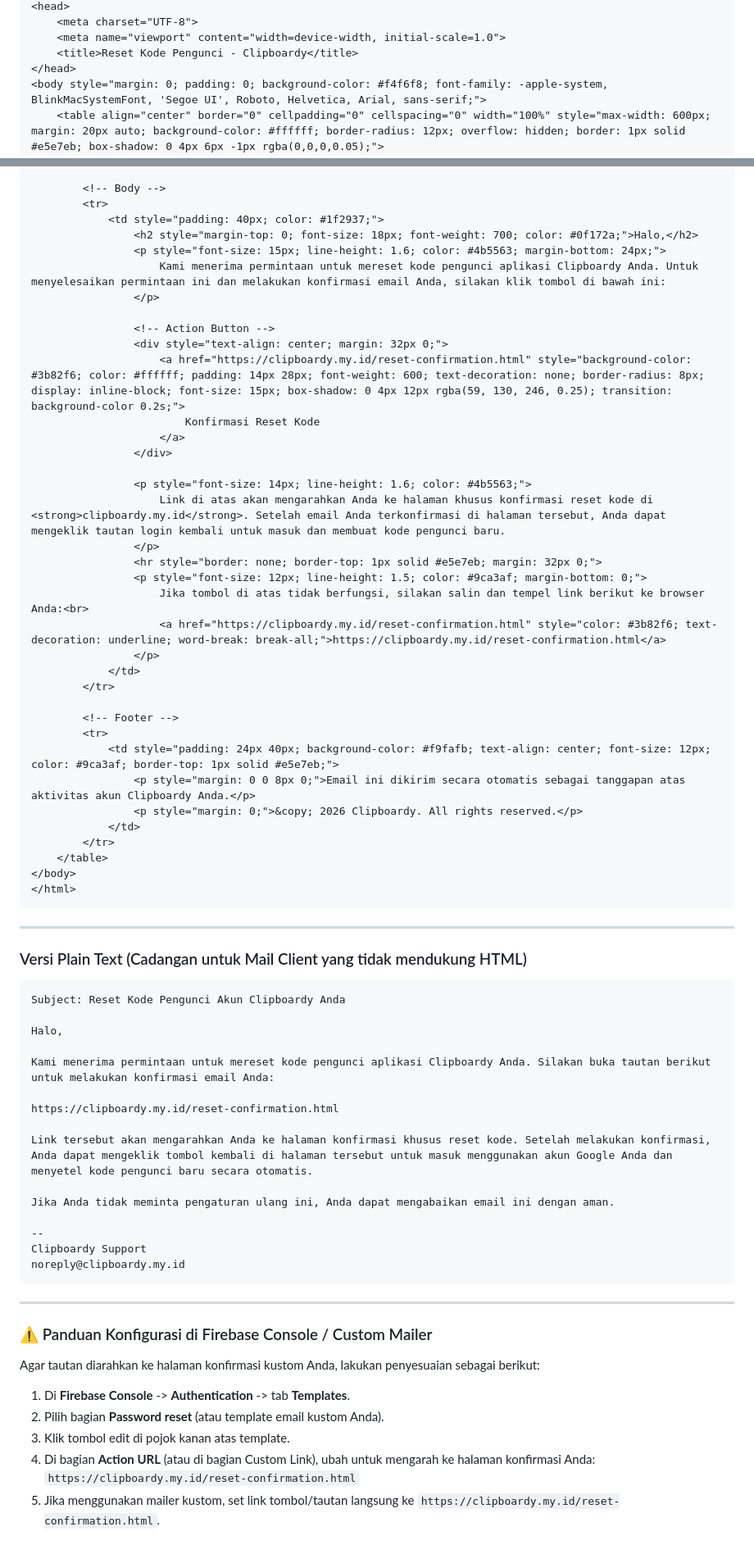
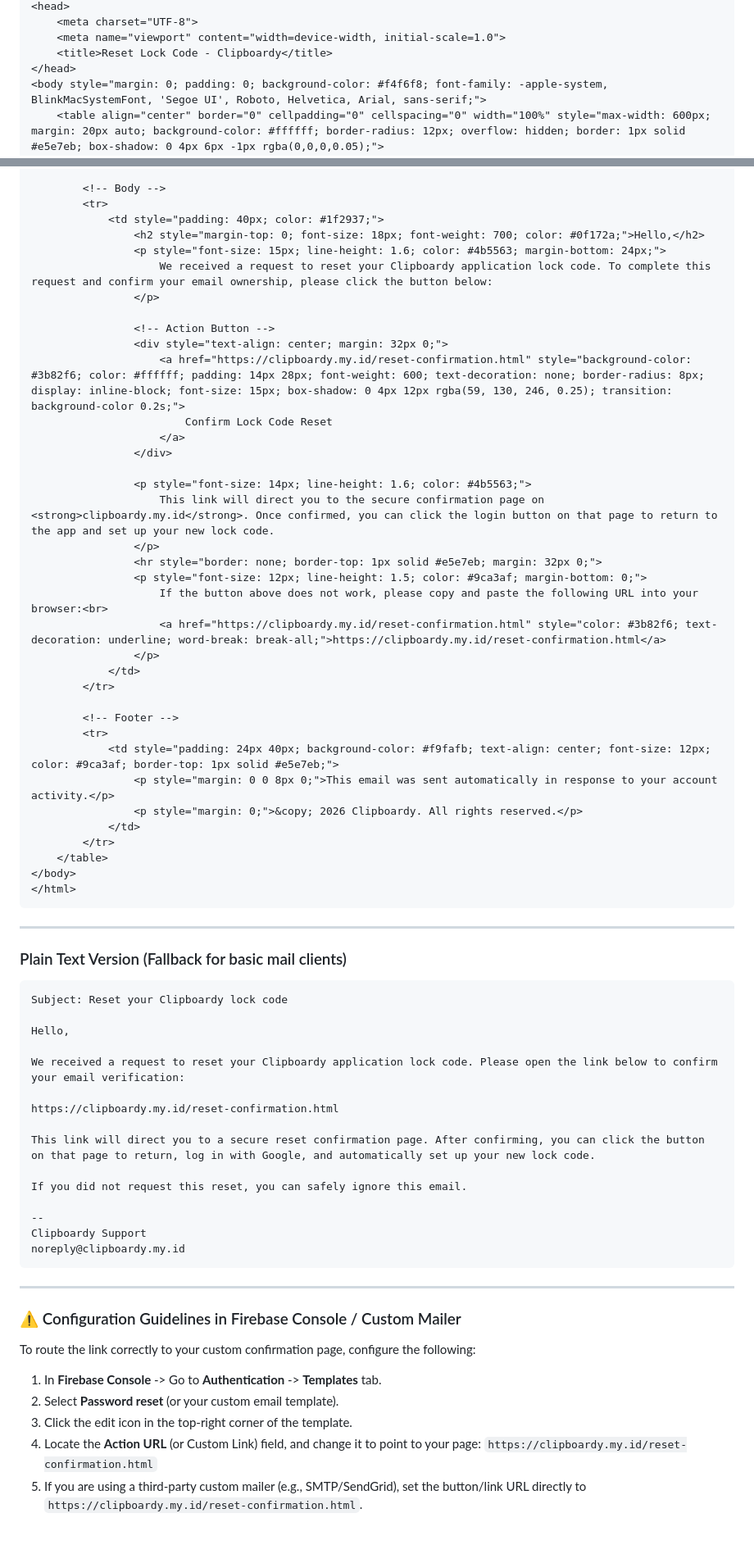
Before and after one commit to thrdchld/clipboardy, a Markdown page: forgot_password_email_template.md, 2 parts joined by grey strips. Shown at 82% size. GitHub-like rendering.

Commit message:
docs: translate forgot password email template to English

````diff
--- a/forgot_password_email_template.md
+++ b/forgot_password_email_template.md
@@ -19,7 +19,7 @@ Berikut adalah draf template email yang telah dioptimalkan untuk pengiriman emai
 <head>
     <meta charset="UTF-8">
     <meta name="viewport" content="width=device-width, initial-scale=1.0">
-    <title>Reset Kode Pengunci - Clipboardy</title>
+    <title>Reset Lock Code - Clipboardy</title>
 </head>
 <body style="margin: 0; padding: 0; background-color: #f4f6f8; font-family: -apple-system, BlinkMacSystemFont, 'Segoe UI', Roboto, Helvetica, Arial, sans-serif;">
     <table align="center" border="0" cellpadding="0" cellspacing="0" width="100%" style="max-width: 600px; margin: 20px auto; background-color: #ffffff; border-radius: 12px; overflow: hidden; border: 1px solid #e5e7eb; box-shadow: 0 4px 6px -1px rgba(0,0,0,0.05);">
@@ -34,24 +34,24 @@ Berikut adalah draf template email yang telah dioptimalkan untuk pengiriman emai
         <!-- Body -->
         <tr>
             <td style="padding: 40px; color: #1f2937;">
-                <h2 style="margin-top: 0; font-size: 18px; font-weight: 700; color: #0f172a;">Halo,</h2>
+                <h2 style="margin-top: 0; font-size: 18px; font-weight: 700; color: #0f172a;">Hello,</h2>
                 <p style="font-size: 15px; line-height: 1.6; color: #4b5563; margin-bottom: 24px;">
-                    Kami menerima permintaan untuk mereset kode pengunci aplikasi Clipboardy Anda. Untuk menyelesaikan permintaan ini dan melakukan konfirmasi email Anda, silakan klik tombol di bawah ini:
+                    We received a request to reset your Clipboardy application lock code. To complete this request and confirm your email ownership, please click the button below:
                 </p>
 
                 <!-- Action Button -->
                 <div style="text-align: center; margin: 32px 0;">
                     <a href="https://clipboardy.my.id/reset-confirmation.html" style="background-color: #3b82f6; color: #ffffff; padding: 14px 28px; font-weight: 600; text-decoration: none; border-radius: 8px; display: inline-block; font-size: 15px; box-shadow: 0 4px 12px rgba(59, 130, 246, 0.25); transition: background-color 0.2s;">
-                        Konfirmasi Reset Kode
+                        Confirm Lock Code Reset
                     </a>
                 </div>
 
                 <p style="font-size: 14px; line-height: 1.6; color: #4b5563;">
-                    Link di atas akan mengarahkan Anda ke halaman khusus konfirmasi reset kode di <strong>clipboardy.my.id</strong>. Setelah email Anda terkonfirmasi di halaman tersebut, Anda dapat mengeklik tautan login kembali untuk masuk dan membuat kode pengunci baru.
+                    This link will direct you to the secure confirmation page on <strong>clipboardy.my.id</strong>. Once confirmed, you can click the login button on that page to return to the app and set up your new lock code.
                 </p>
                 <hr style="border: none; border-top: 1px solid #e5e7eb; margin: 32px 0;">
                 <p style="font-size: 12px; line-height: 1.5; color: #9ca3af; margin-bottom: 0;">
-                    Jika tombol di atas tidak berfungsi, silakan salin dan tempel link berikut ke browser Anda:<br>
+                    If the button above does not work, please copy and paste the following URL into your browser:<br>
                     <a href="https://clipboardy.my.id/reset-confirmation.html" style="color: #3b82f6; text-decoration: underline; word-break: break-all;">https://clipboardy.my.id/reset-confirmation.html</a>
                 </p>
             </td>
@@ -60,7 +60,7 @@ Berikut adalah draf template email yang telah dioptimalkan untuk pengiriman emai
         <!-- Footer -->
         <tr>
             <td style="padding: 24px 40px; background-color: #f9fafb; text-align: center; font-size: 12px; color: #9ca3af; border-top: 1px solid #e5e7eb;">
-                <p style="margin: 0 0 8px 0;">Email ini dikirim secara otomatis sebagai tanggapan atas aktivitas akun Clipboardy Anda.</p>
+                <p style="margin: 0 0 8px 0;">This email was sent automatically in response to your account activity.</p>
                 <p style="margin: 0;">&copy; 2026 Clipboardy. All rights reserved.</p>
             </td>
         </tr>
@@ -71,20 +71,20 @@ Berikut adalah draf template email yang telah dioptimalkan untuk pengiriman emai
 
 ---
 
-### Versi Plain Text (Cadangan untuk Mail Client yang tidak mendukung HTML)
+### Plain Text Version (Fallback for basic mail clients)
 
 ```text
-Subject: Reset Kode Pengunci Akun Clipboardy Anda
+Subject: Reset your Clipboardy lock code
 
-Halo,
+Hello,
 
-Kami menerima permintaan untuk mereset kode pengunci aplikasi Clipboardy Anda. Silakan buka tautan berikut untuk melakukan konfirmasi email Anda:
+We received a request to reset your Clipboardy application lock code. Please open the link below to confirm your email verification:
 
 https://clipboardy.my.id/reset-confirmation.html
 
-Link tersebut akan mengarahkan Anda ke halaman konfirmasi khusus reset kode. Setelah melakukan konfirmasi, Anda dapat mengeklik tombol kembali di halaman tersebut untuk masuk menggunakan akun Google Anda dan menyetel kode pengunci baru secara otomatis.
+This link will direct you to a secure reset confirmation page. After confirming, you can click the button on that page to return, log in with Google, and automatically set up your new lock code.
 
-Jika Anda tidak meminta pengaturan ulang ini, Anda dapat mengabaikan email ini dengan aman.
+If you did not request this reset, you can safely ignore this email.
 
 --
 Clipboardy Support
@@ -93,12 +93,12 @@ noreply@clipboardy.my.id
 
 ---
 
-### ⚠️ Panduan Konfigurasi di Firebase Console / Custom Mailer
-Agar tautan diarahkan ke halaman konfirmasi kustom Anda, lakukan penyesuaian sebagai berikut:
+### ⚠️ Configuration Guidelines in Firebase Console / Custom Mailer
+To route the link correctly to your custom confirmation page, configure the following:
 
-1. Di **Firebase Console** -> **Authentication** -> tab **Templates**.
-2. Pilih bagian **Password reset** (atau template email kustom Anda).
-3. Klik tombol edit di pojok kanan atas template.
-4. Di bagian **Action URL** (atau di bagian Custom Link), ubah untuk mengarah ke halaman konfirmasi Anda:
+1. In **Firebase Console** -> Go to **Authentication** -> **Templates** tab.
+2. Select **Password reset** (or your custom email template).
+3. Click the edit icon in the top-right corner of the template.
+4. Locate the **Action URL** (or Custom Link) field, and change it to point to your page:
    `https://clipboardy.my.id/reset-confirmation.html`
-5. Jika menggunakan mailer kustom, set link tombol/tautan langsung ke `https://clipboardy.my.id/reset-confirmation.html`.
+5. If you are using a third-party custom mailer (e.g., SMTP/SendGrid), set the button/link URL directly to `https://clipboardy.my.id/reset-confirmation.html`.
````
Also changed, not shown: other parts of forgot_password_email_template.md (+8 -8 lines).
